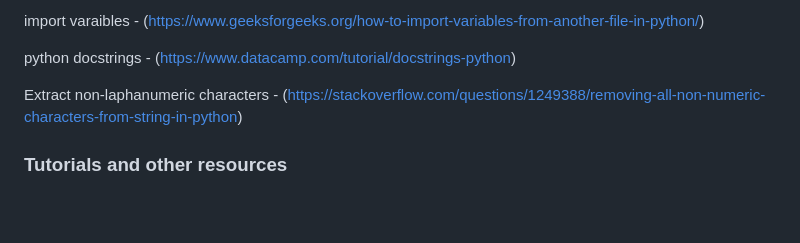
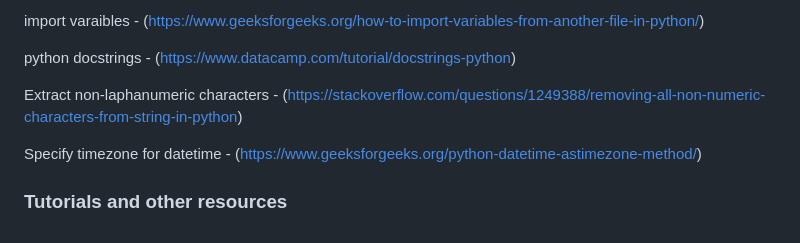
Before and after one commit to tumelo-maja/pizza_order_cli, a Markdown page: README.md, the part around the change. GitHub-like rendering; blank space fills up the shorter version.

Commit message:
Add timezone ref to credits

```diff
--- a/README.md
+++ b/README.md
@@ -527,4 +527,5 @@ python docstrings - (https://www.datacamp.com/tutorial/docstrings-python)
 
 Extract non-laphanumeric characters - (https://stackoverflow.com/questions/1249388/removing-all-non-numeric-characters-from-string-in-python)
 
+Specify timezone for datetime - (https://www.geeksforgeeks.org/python-datetime-astimezone-method/)
 ### Tutorials and other resources
```
